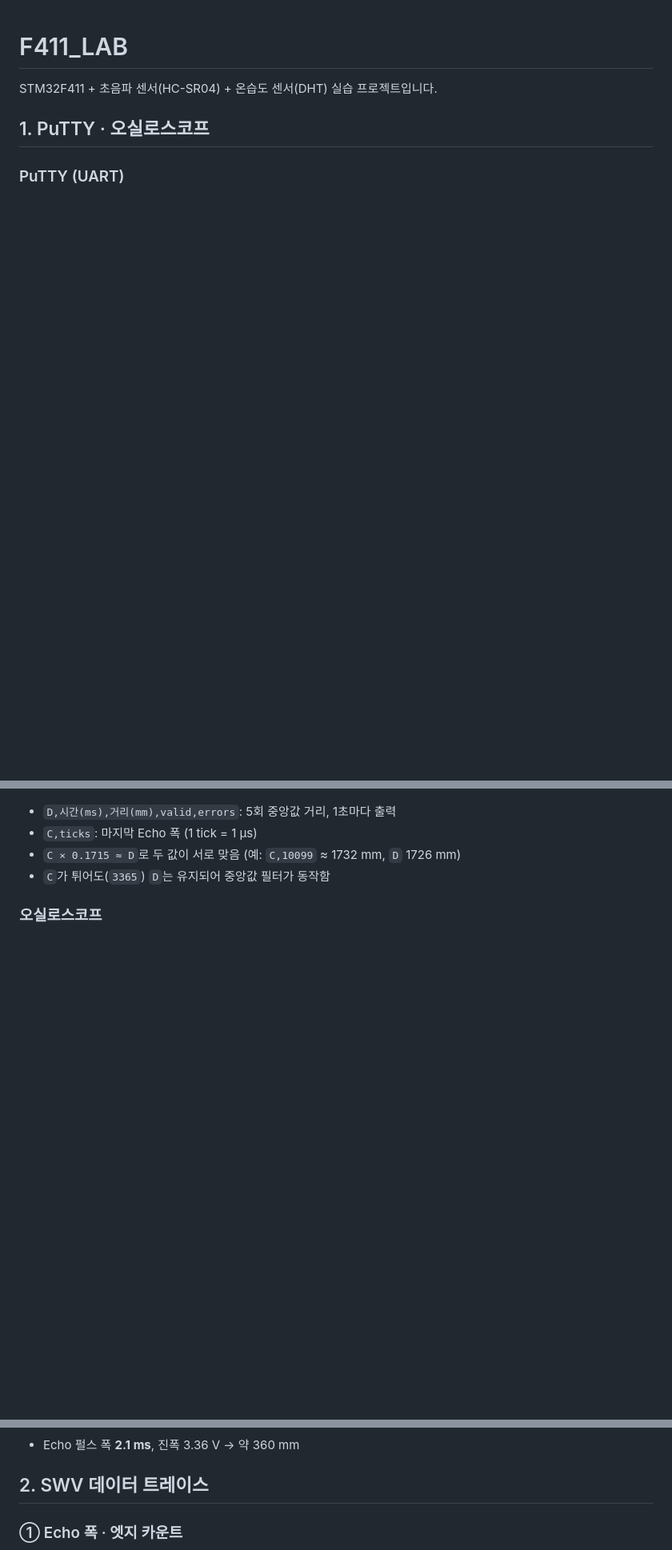
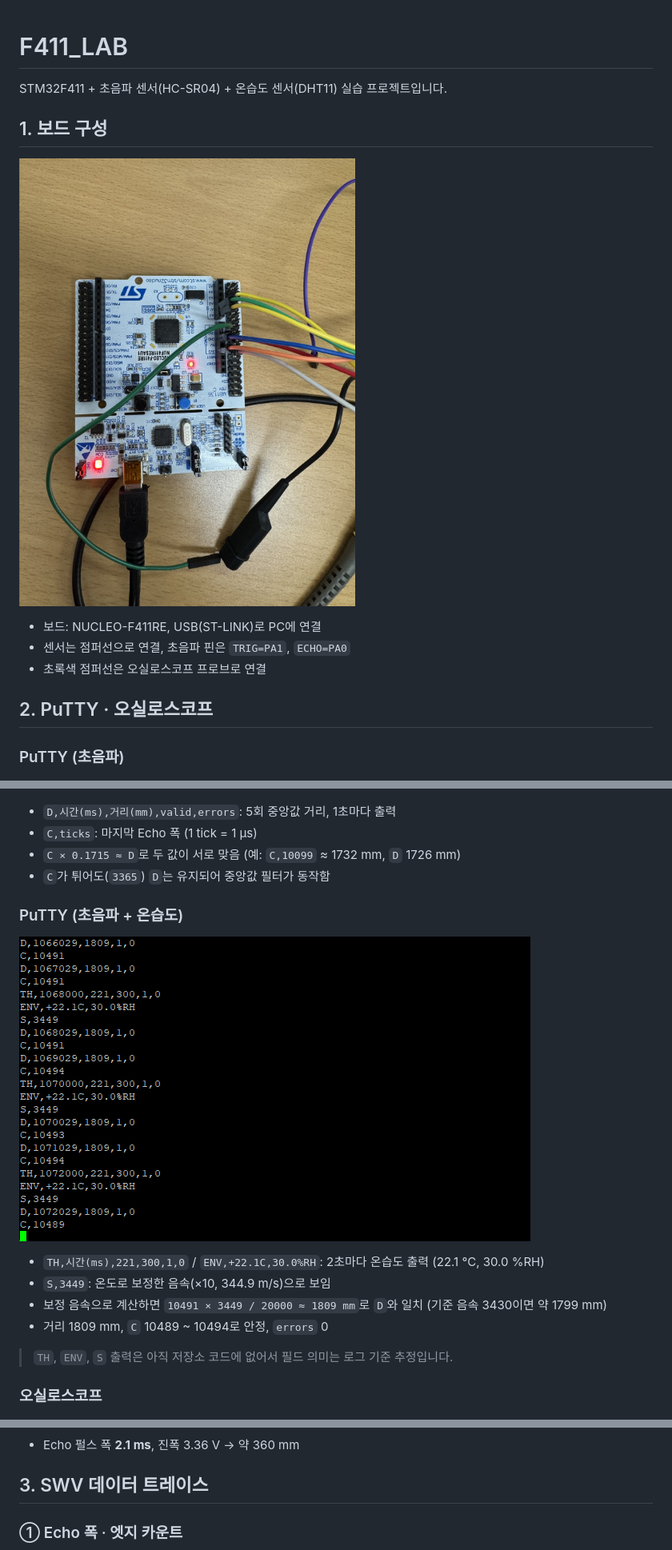
Before and after one commit to dudtjd0406/F411_LAB, a Markdown page: README.md, 3 parts joined by grey strips. Shown at 80% size. GitHub-like rendering; pictures changed too: images/board_nucleo_f411re.jpg (added), images/putty_uart_ultrasonic_dht.png (added); blank space fills up the shorter version.

Commit message:
docs: 보드 사진과 초음파+온습도 PuTTY 로그 추가
Co-Authored-By: Claude Sonnet 5.5 <noreply@anthropic.com>
Claude-Session: https://claude.ai/code/session_01FCdDaqtDHU8e6Sr7qDLdau

```diff
--- a/README.md
+++ b/README.md
@@ -1,10 +1,18 @@
 # F411_LAB
 
-STM32F411 + 초음파 센서(HC-SR04) + 온습도 센서(DHT) 실습 프로젝트입니다.
+STM32F411 + 초음파 센서(HC-SR04) + 온습도 센서(DHT11) 실습 프로젝트입니다.
 
-## 1. PuTTY · 오실로스코프
+## 1. 보드 구성
 
-### PuTTY (UART)
+![NUCLEO-F411RE 보드](images/board_nucleo_f411re.jpg)
+
+- 보드: NUCLEO-F411RE, USB(ST-LINK)로 PC에 연결
+- 센서는 점퍼선으로 연결, 초음파 핀은 `TRIG=PA1`, `ECHO=PA0`
+- 초록색 점퍼선은 오실로스코프 프로브로 연결
+
+## 2. PuTTY · 오실로스코프
+
+### PuTTY (초음파)
 
 ![PuTTY UART 로그](images/putty_uart_log.png)
 
@@ -13,13 +21,24 @@ STM32F411 + 초음파 센서(HC-SR04) + 온습도 센서(DHT) 실습 프로젝
 - `C × 0.1715 ≈ D`로 두 값이 서로 맞음 (예: `C,10099` ≈ 1732 mm, `D` 1726 mm)
 - `C`가 튀어도(`3365`) `D`는 유지되어 중앙값 필터가 동작함
 
+### PuTTY (초음파 + 온습도)
+
+![PuTTY 초음파 + 온습도 로그](images/putty_uart_ultrasonic_dht.png)
+
+- `TH,시간(ms),221,300,1,0` / `ENV,+22.1C,30.0%RH`: 2초마다 온습도 출력 (22.1 °C, 30.0 %RH)
+- `S,3449`: 온도로 보정한 음속(×10, 344.9 m/s)으로 보임
+- 보정 음속으로 계산하면 `10491 × 3449 / 20000 ≈ 1809 mm`로 `D`와 일치 (기준 음속 3430이면 약 1799 mm)
+- 거리 1809 mm, `C` 10489 ~ 10494로 안정, `errors` 0
+
+> `TH`, `ENV`, `S` 출력은 아직 저장소 코드에 없어서 필드 의미는 로그 기준 추정입니다.
+
 ### 오실로스코프
 
 ![오실로스코프 Echo 펄스](images/oscilloscope_echo_pulse.png)
 
 - Echo 펄스 폭 **2.1 ms**, 진폭 3.36 V → 약 360 mm
 
-## 2. SWV 데이터 트레이스
+## 3. SWV 데이터 트레이스
 
 ### ① Echo 폭 · 엣지 카운트
 
```
Also changed, not shown: other parts of README.md (+2 -2 lines).
